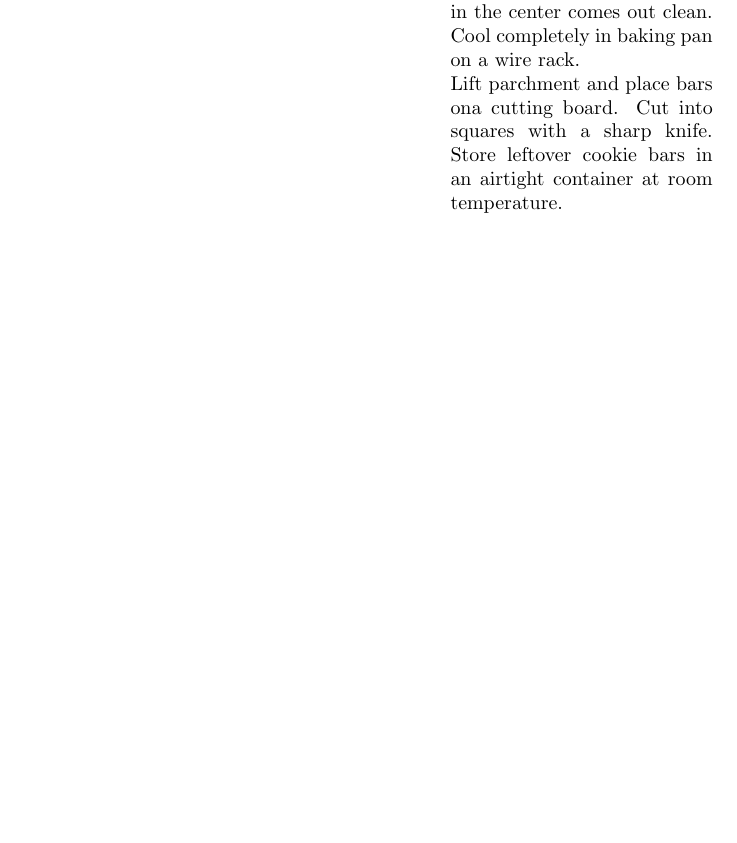
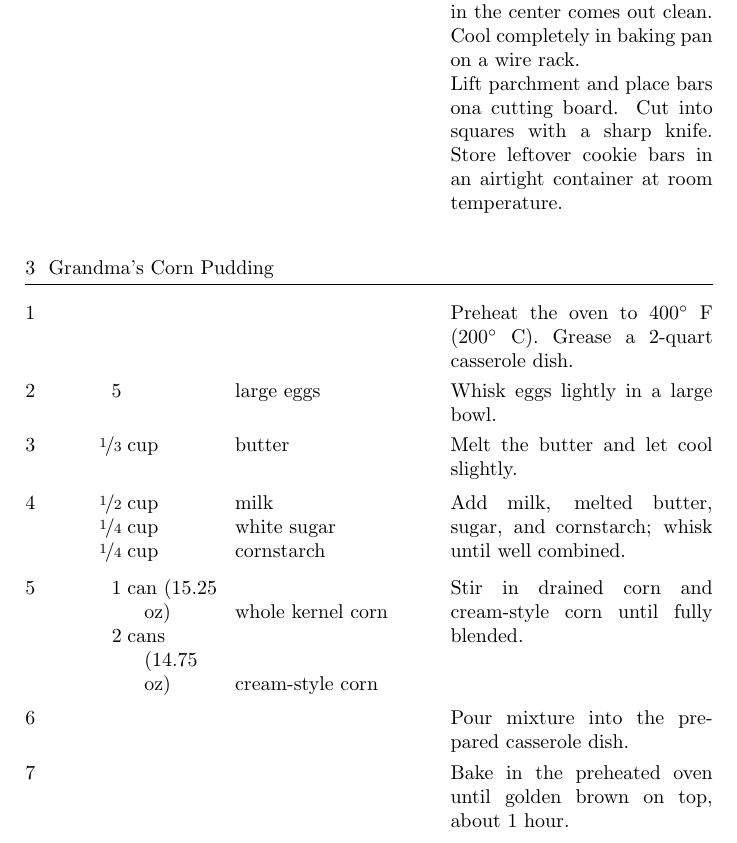
Before and after one commit to Rister/MyRecipes, a LaTeX book (main.tex): part of page 4 of 4, cut so that both start at the same text, the shorter picture padded with empty space. Compiled offline with pdfLaTeX.

Commit message:
Added Corn Pudding recipe

```diff
--- a/main.tex
+++ b/main.tex
@@ -91,4 +91,30 @@
     Store leftover cookie bars in an airtight container at room temperature.
 \end{recipe}
 
+\begin{recipe}{Grandma's Corn Pudding}{}{}
+
+    \newstep
+    Preheat the oven to 400\0 F (200\0 C). Grease a 2-quart casserole dish.
+
+    \ingredient[5]{}{large eggs}
+    Whisk eggs lightly in a large bowl.
+
+    \ingredient[\fr{1}{3}]{cup}{butter}
+    Melt the butter and let cool slightly.
+
+    \ingredient[\fr{1}{2}]{cup}{milk}
+    \ingredient[\fr{1}{4}]{cup}{white sugar}
+    \ingredient[\fr{1}{4}]{cup}{cornstarch}
+    Add milk, melted butter, sugar, and cornstarch; whisk until well combined.
+
+    \ingredient[1]{can (15.25 oz)}{whole kernel corn}
+    \ingredient[2]{cans (14.75 oz)}{cream-style corn}
+    Stir in drained corn and cream-style corn until fully blended.
+
+    \newstep
+    Pour mixture into the prepared casserole dish.
+
+    \newstep
+    Bake in the preheated oven until golden brown on top, about 1 hour.
+\end{recipe}
 \end{document}
```
